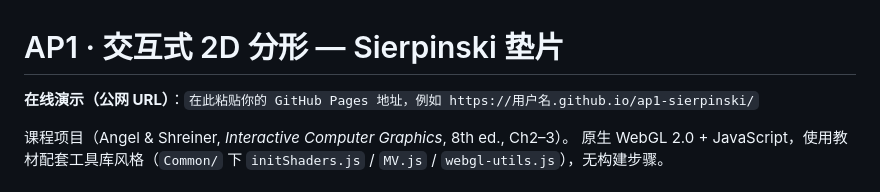
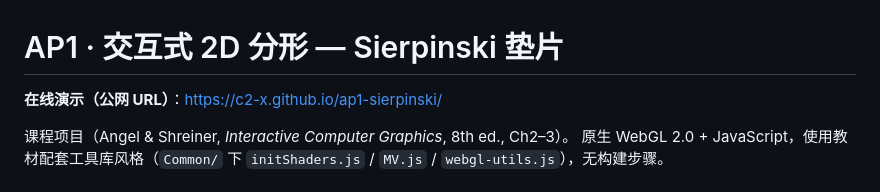
Before and after one commit to c2-x/ap1-sierpinski, a Markdown page: README.md, the part around the change. GitHub-like rendering.

Commit message:
add live demo URL

```diff
--- a/README.md
+++ b/README.md
@@ -1,6 +1,6 @@
 # AP1 · 交互式 2D 分形 — Sierpinski 垫片
 
-**在线演示（公网 URL）**：`在此粘贴你的 GitHub Pages 地址，例如 https://用户名.github.io/ap1-sierpinski/`
+**在线演示（公网 URL）**：https://c2-x.github.io/ap1-sierpinski/
 
 课程项目（Angel & Shreiner, *Interactive Computer Graphics*, 8th ed., Ch2–3）。
 原生 WebGL 2.0 + JavaScript，使用教材配套工具库风格（`Common/` 下 `initShaders.js` / `MV.js` / `webgl-utils.js`），无构建步骤。
```
